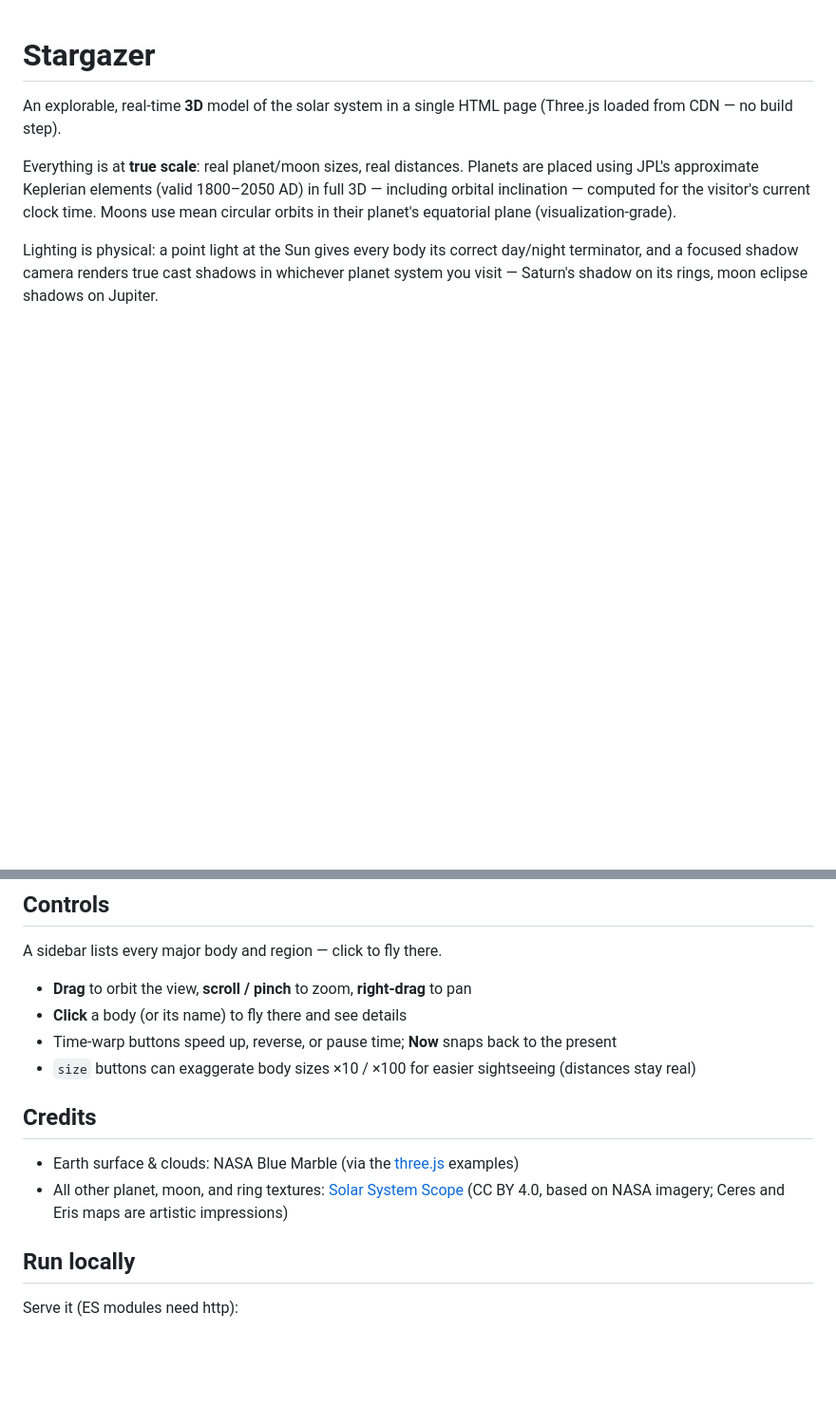
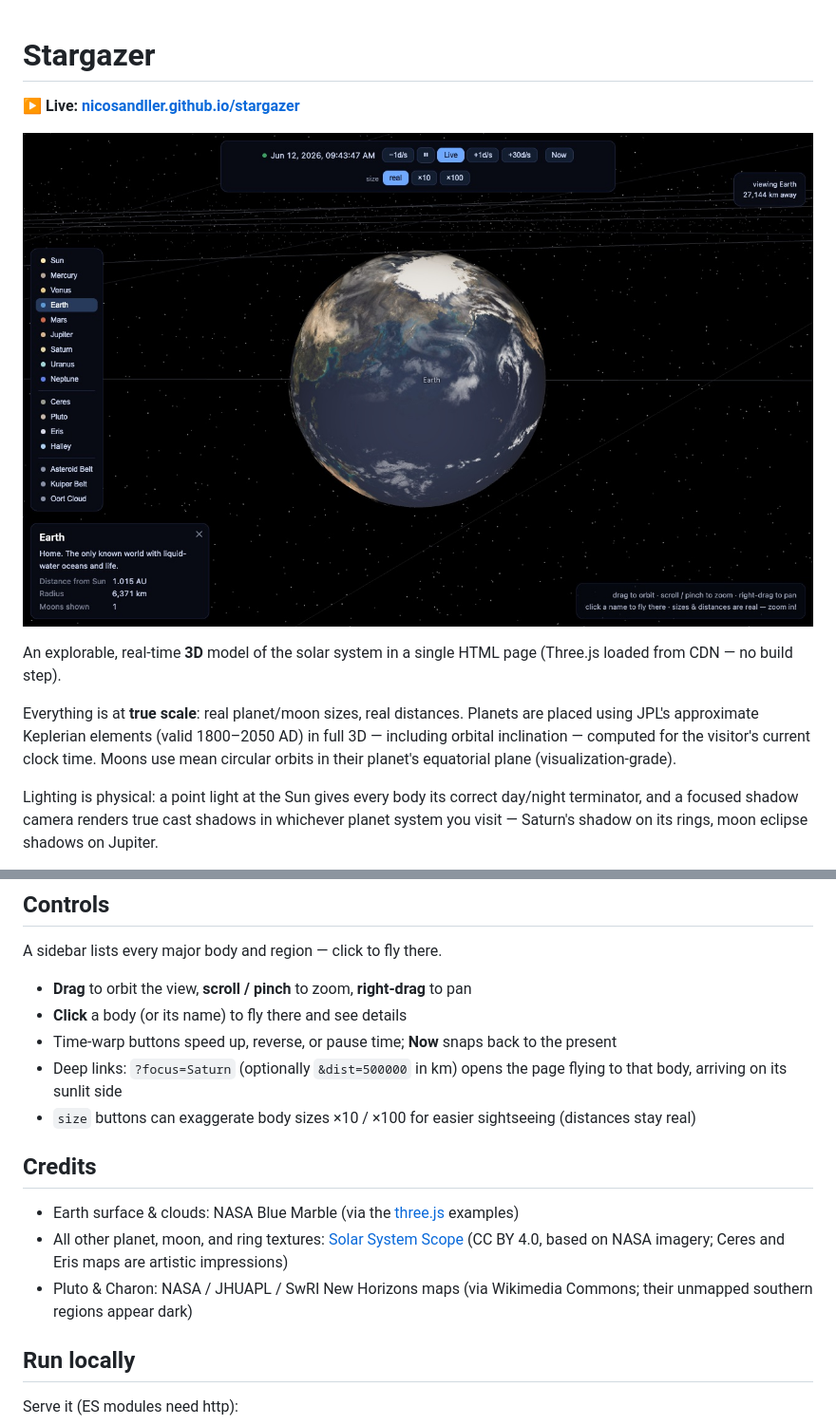
Before and after one commit to nicosandller/stargazer, a Markdown page: README.md, 2 parts joined by grey strips. Shown at 95% size. Rendered like a GitHub page; pictures changed too: assets/screenshot_earth.jpg (added); blank space fills up the shorter version.

Commit message:
Fix orbit lines hugging planets at close zoom, Pluto/Charon New Horizons textures, ?focus deep links, README screenshot + live link
Co-Authored-By: Claude Fable 5 <noreply@anthropic.com>

```diff
--- a/README.md
+++ b/README.md
@@ -1,4 +1,8 @@
 # Stargazer
+
+**▶ Live: [nicosandller.github.io/stargazer](https://nicosandller.github.io/stargazer/)**
+
+[![Earth, rendered live for the current time](assets/screenshot_earth.jpg)](https://nicosandller.github.io/stargazer/?focus=Earth&dist=26000)
 
 An explorable, real-time **3D** model of the solar system in a single HTML page (Three.js loaded from CDN — no build step).
 
@@ -15,12 +19,14 @@ A sidebar lists every major body and region — click to fly there.
 - **Drag** to orbit the view, **scroll / pinch** to zoom, **right-drag** to pan
 - **Click** a body (or its name) to fly there and see details
 - Time-warp buttons speed up, reverse, or pause time; **Now** snaps back to the present
+- Deep links: `?focus=Saturn` (optionally `&dist=500000` in km) opens the page flying to that body, arriving on its sunlit side
 - `size` buttons can exaggerate body sizes ×10 / ×100 for easier sightseeing (distances stay real)
 
 ## Credits
 
 - Earth surface & clouds: NASA Blue Marble (via the [three.js](https://github.com/mrdoob/three.js) examples)
 - All other planet, moon, and ring textures: [Solar System Scope](https://www.solarsystemscope.com/textures/) (CC BY 4.0, based on NASA imagery; Ceres and Eris maps are artistic impressions)
+- Pluto & Charon: NASA / JHUAPL / SwRI New Horizons maps (via Wikimedia Commons; their unmapped southern regions appear dark)
 
 ## Run locally
 
```
Also changed, not shown: assets/2k_charon.jpg (added), assets/2k_pluto.jpg (added), 2 other files.
